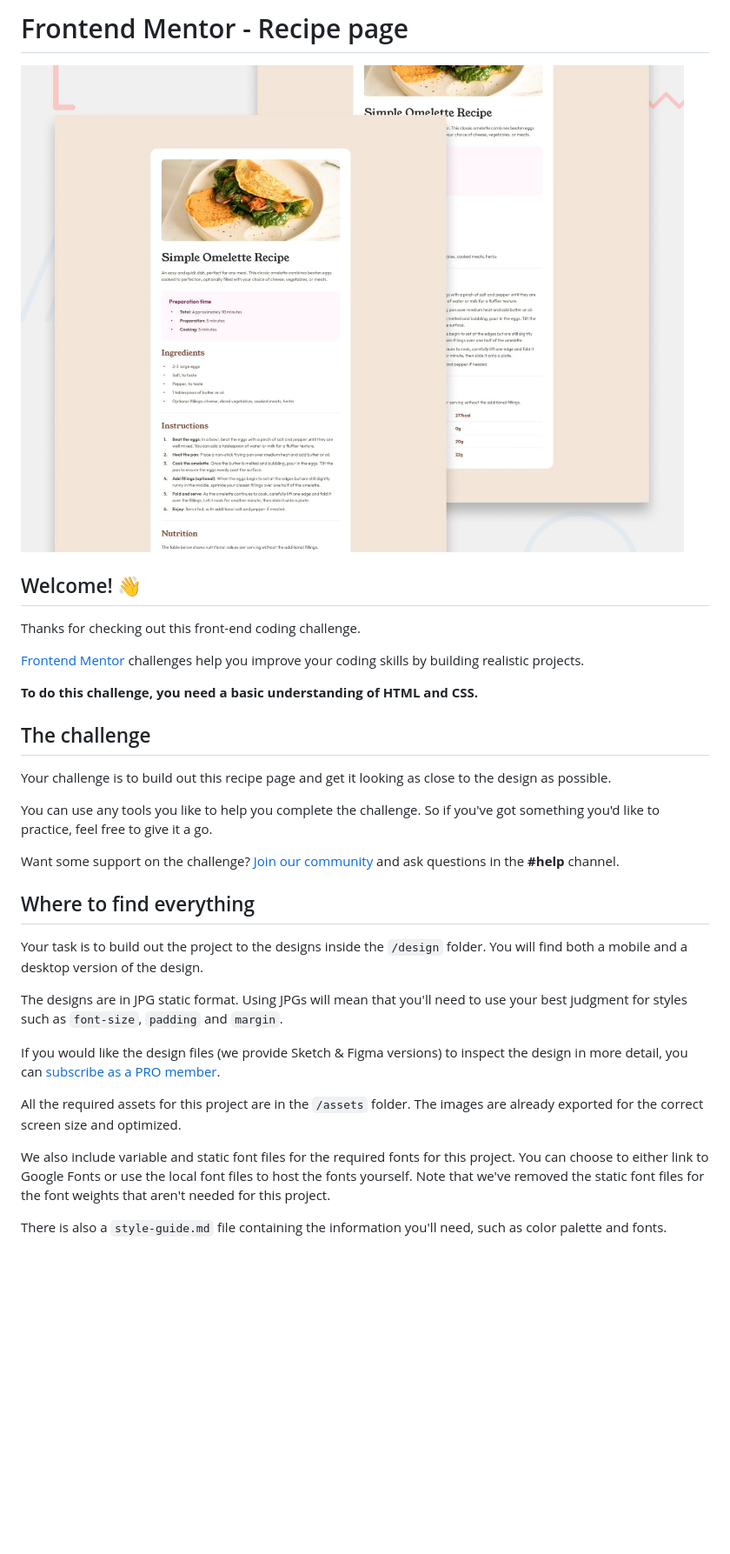
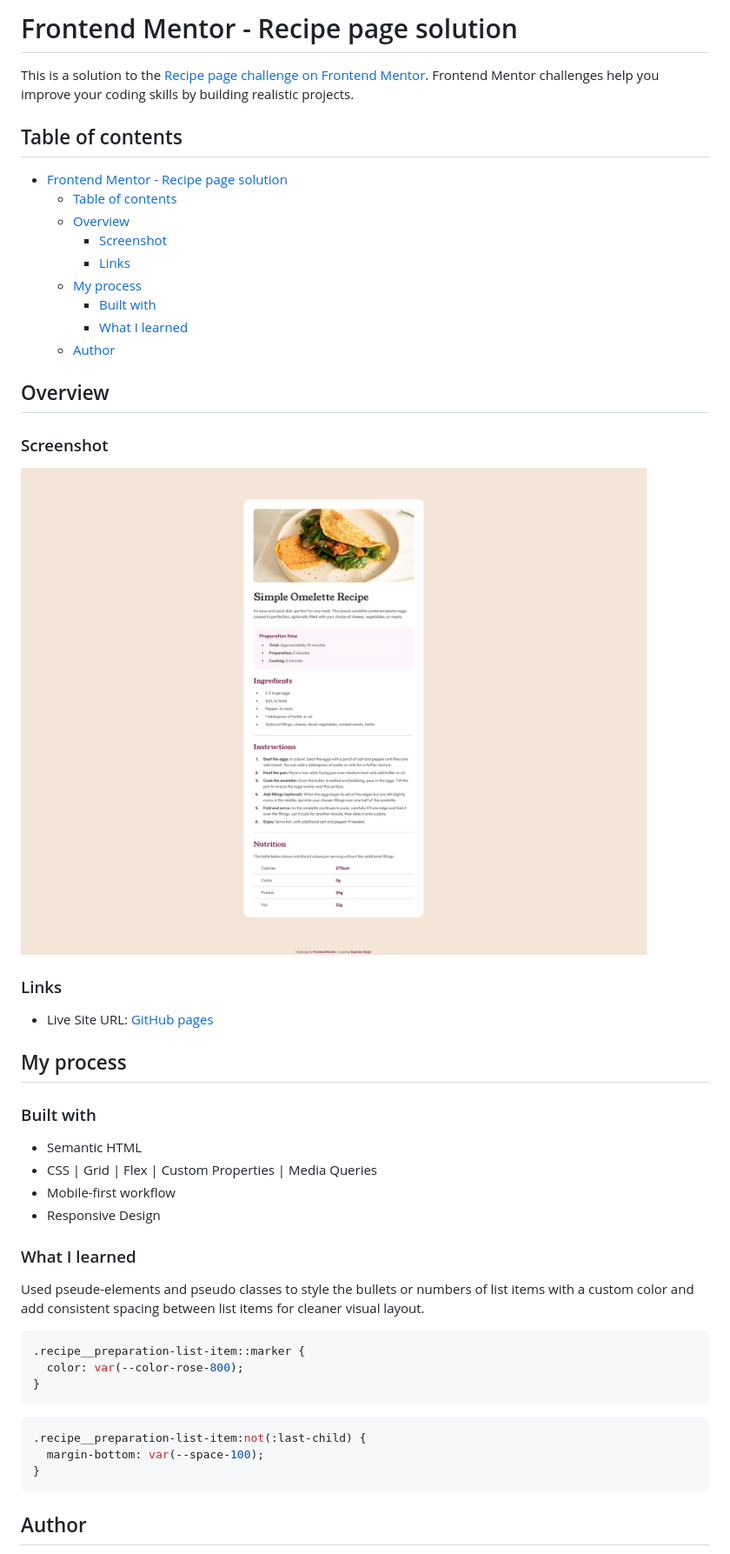
Before and after one commit to Pellia/fm-recipe-page, a Markdown page: README.md, the part around the change printed below. Shown: that part at 87% size. Drawn GitHub-style; pictures changed too: design/screenshot.png (added); blank space fills up the shorter version.

````diff
--- a/README.md
+++ b/README.md
@@ -1,34 +1,54 @@
-# Frontend Mentor - Recipe page
+# Frontend Mentor - Recipe page solution
 
-![Design preview for the Recipe page coding challenge](./preview.jpg)
+This is a solution to the [Recipe page challenge on Frontend Mentor](https://www.frontendmentor.io/challenges/recipe-page-KiTsR8QQKm). Frontend Mentor challenges help you improve your coding skills by building realistic projects.
 
-## Welcome! 👋
+## Table of contents
 
-Thanks for checking out this front-end coding challenge.
+- [Frontend Mentor - Recipe page solution](#frontend-mentor---recipe-page-solution)
+  - [Table of contents](#table-of-contents)
+  - [Overview](#overview)
+    - [Screenshot](#screenshot)
+    - [Links](#links)
+  - [My process](#my-process)
+    - [Built with](#built-with)
+    - [What I learned](#what-i-learned)
+  - [Author](#author)
 
-[Frontend Mentor](https://www.frontendmentor.io) challenges help you improve your coding skills by building realistic projects.
+## Overview
 
-**To do this challenge, you need a basic understanding of HTML and CSS.**
+### Screenshot
 
-## The challenge
+![Screenshot for the solution](./design/screenshot.png)
 
-Your challenge is to build out this recipe page and get it looking as close to the design as possible.
+### Links
 
-You can use any tools you like to help you complete the challenge. So if you've got something you'd like to practice, feel free to give it a go.
+<!-- - Solution URL: [Frontend Mentor](https://your-solution-url.com) -->
+- Live Site URL: [GitHub pages](https://pellia.github.io/fm-recipe-page/)
 
-Want some support on the challenge? [Join our community](https://www.frontendmentor.io/community) and ask questions in the **#help** channel.
+## My process
 
-## Where to find everything
+### Built with
 
-Your task is to build out the project to the designs inside the `/design` folder. You will find both a mobile and a desktop version of the design.
+- Semantic HTML
+- CSS | Grid | Flex | Custom Properties | Media Queries
+- Mobile-first workflow
+- Responsive Design
 
-The designs are in JPG static format. Using JPGs will mean that you'll need to use your best judgment for styles such as `font-size`, `padding` and `margin`.
+### What I learned
 
-If you would like the design files (we provide Sketch & Figma versions) to inspect the design in more detail, you can [subscribe as a PRO member](https://www.frontendmentor.io/pro).
+Used pseude-elements and pseudo classes to style the bullets or numbers of list items with a custom color and add consistent spacing between list items for cleaner visual layout.
 
-All the required assets for this project are in the `/assets` folder. The images are already exported for the correct screen size and optimized.
+```css
+.recipe__preparation-list-item::marker {
+  color: var(--color-rose-800);
+}
+```
 
-We also include variable and static font files for the required fonts for this project. You can choose to either link to Google Fonts or use the local font files to host the fonts yourself. Note that we've removed the static font files for the font weights that aren't needed for this project.
+```css
+.recipe__preparation-list-item:not(:last-child) {
+  margin-bottom: var(--space-100);
+}
+```
 
-There is also a `style-guide.md` file containing the information you'll need, such as color palette and fonts.
+## Author
 
````
Also changed, not shown: other parts of README.md (+2 -55 lines), README-template.md (deleted, +0 -104 lines), style-guide.md (deleted, +0 -40 lines).
